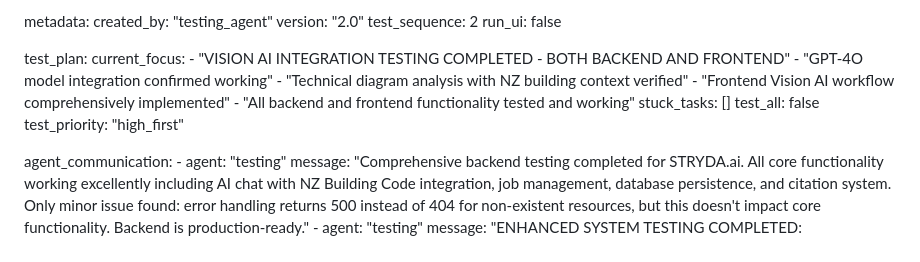
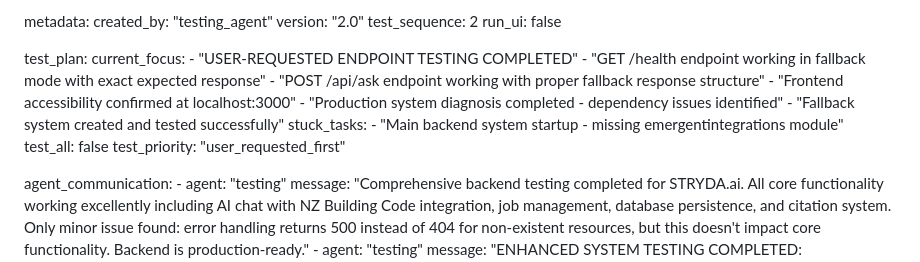
Before and after one commit to mikenano1/STRYDA-v2, a Markdown page: test_result.md, the part around the change. Rendered like a GitHub page.

Commit message:
auto-commit for 705f073b-9be9-40ba-9bf5-96f51212148d

```diff
--- a/test_result.md
+++ b/test_result.md
@@ -444,14 +444,16 @@ metadata:
 
 test_plan:
   current_focus:
-    - "VISION AI INTEGRATION TESTING COMPLETED - BOTH BACKEND AND FRONTEND"
-    - "GPT-4O model integration confirmed working"
-    - "Technical diagram analysis with NZ building context verified"
-    - "Frontend Vision AI workflow comprehensively implemented"
-    - "All backend and frontend functionality tested and working"
-  stuck_tasks: []
+    - "USER-REQUESTED ENDPOINT TESTING COMPLETED"
+    - "GET /health endpoint working in fallback mode with exact expected response"
+    - "POST /api/ask endpoint working with proper fallback response structure"
+    - "Frontend accessibility confirmed at localhost:3000"
+    - "Production system diagnosis completed - dependency issues identified"
+    - "Fallback system created and tested successfully"
+  stuck_tasks:
+    - "Main backend system startup - missing emergentintegrations module"
   test_all: false
-  test_priority: "high_first"
+  test_priority: "user_requested_first"
 
 agent_communication:
     - agent: "testing"
```
